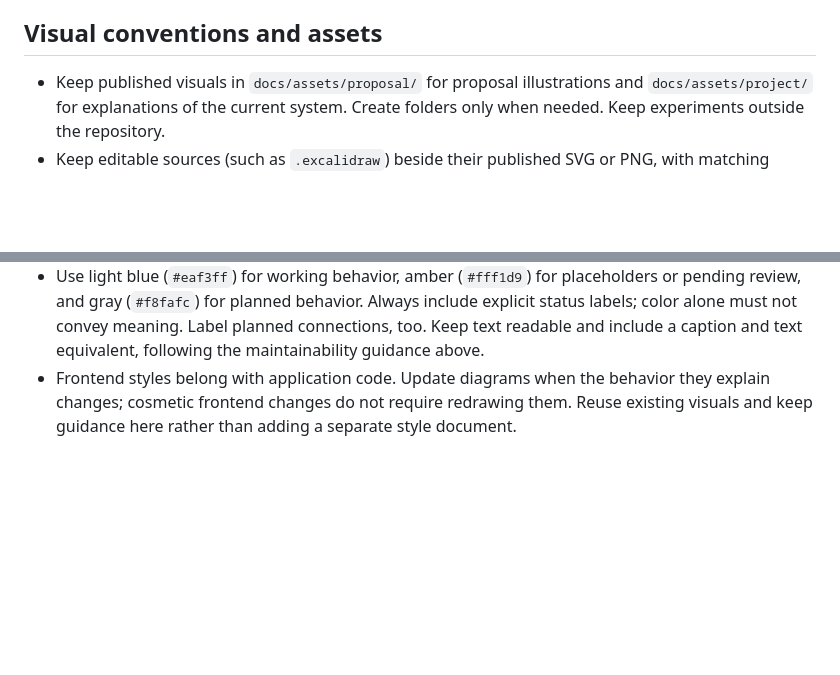
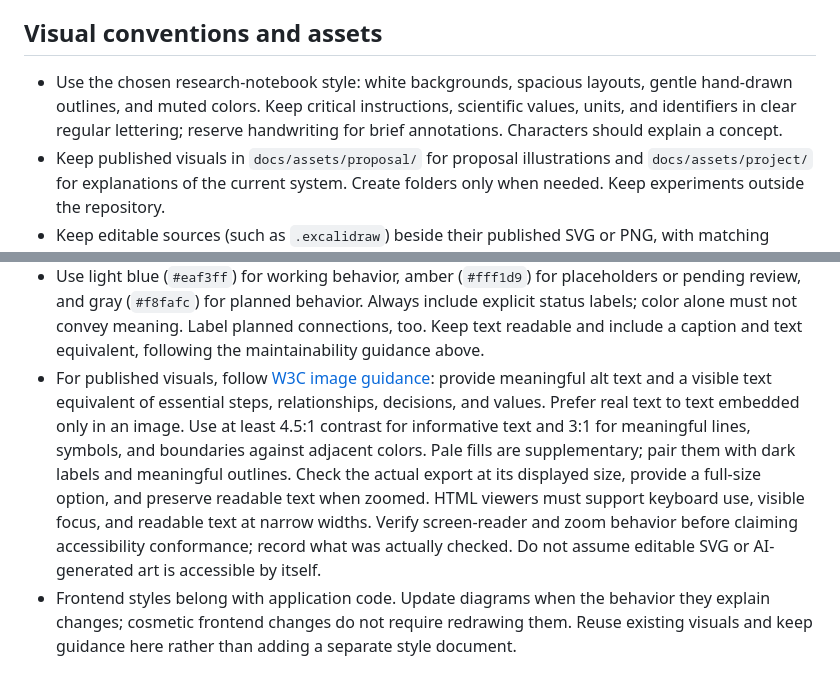
Before and after one commit to alemarieceria/drinking-water-evidence-tracer, a Markdown page: AGENTS.md, 2 parts joined by grey strips. Rendered like a GitHub page; blank space fills up the shorter version.

Commit message:
docs: define accessible research-notebook visuals

```diff
--- a/AGENTS.md
+++ b/AGENTS.md
@@ -68,6 +68,10 @@ uv run pytest                    # run the tests
 
 ## Visual conventions and assets
 
+- Use the chosen research-notebook style: white backgrounds, spacious layouts,
+  gentle hand-drawn outlines, and muted colors. Keep critical instructions,
+  scientific values, units, and identifiers in clear regular lettering;
+  reserve handwriting for brief annotations. Characters should explain a concept.
 - Keep published visuals in `docs/assets/proposal/` for proposal illustrations
   and `docs/assets/project/` for explanations of the current system. Create
   folders only when needed. Keep experiments outside the repository.
@@ -85,6 +89,18 @@ uv run pytest                    # run the tests
   Always include explicit status labels; color alone must not convey meaning.
   Label planned connections, too. Keep text readable and include a caption
   and text equivalent, following the maintainability guidance above.
+- For published visuals, follow [W3C image guidance](https://www.w3.org/WAI/tutorials/images/complex/):
+  provide meaningful alt text and a visible text equivalent of essential steps,
+  relationships, decisions, and values. Prefer real text to text embedded only
+  in an image. Use at least 4.5:1 contrast for informative text and 3:1 for
+  meaningful lines, symbols, and boundaries against adjacent colors. Pale
+  fills are supplementary; pair them with dark labels and meaningful outlines.
+  Check the actual export at its displayed size, provide a full-size option,
+  and preserve readable text when zoomed. HTML viewers must support keyboard
+  use, visible focus, and readable text at narrow widths. Verify screen-reader
+  and zoom behavior before claiming accessibility conformance; record what
+  was actually checked. Do not assume editable SVG or AI-generated art is
+  accessible by itself.
 - Frontend styles belong with application code. Update diagrams when the
   behavior they explain changes; cosmetic frontend changes do not require
   redrawing them. Reuse existing visuals and keep guidance here rather than
```
